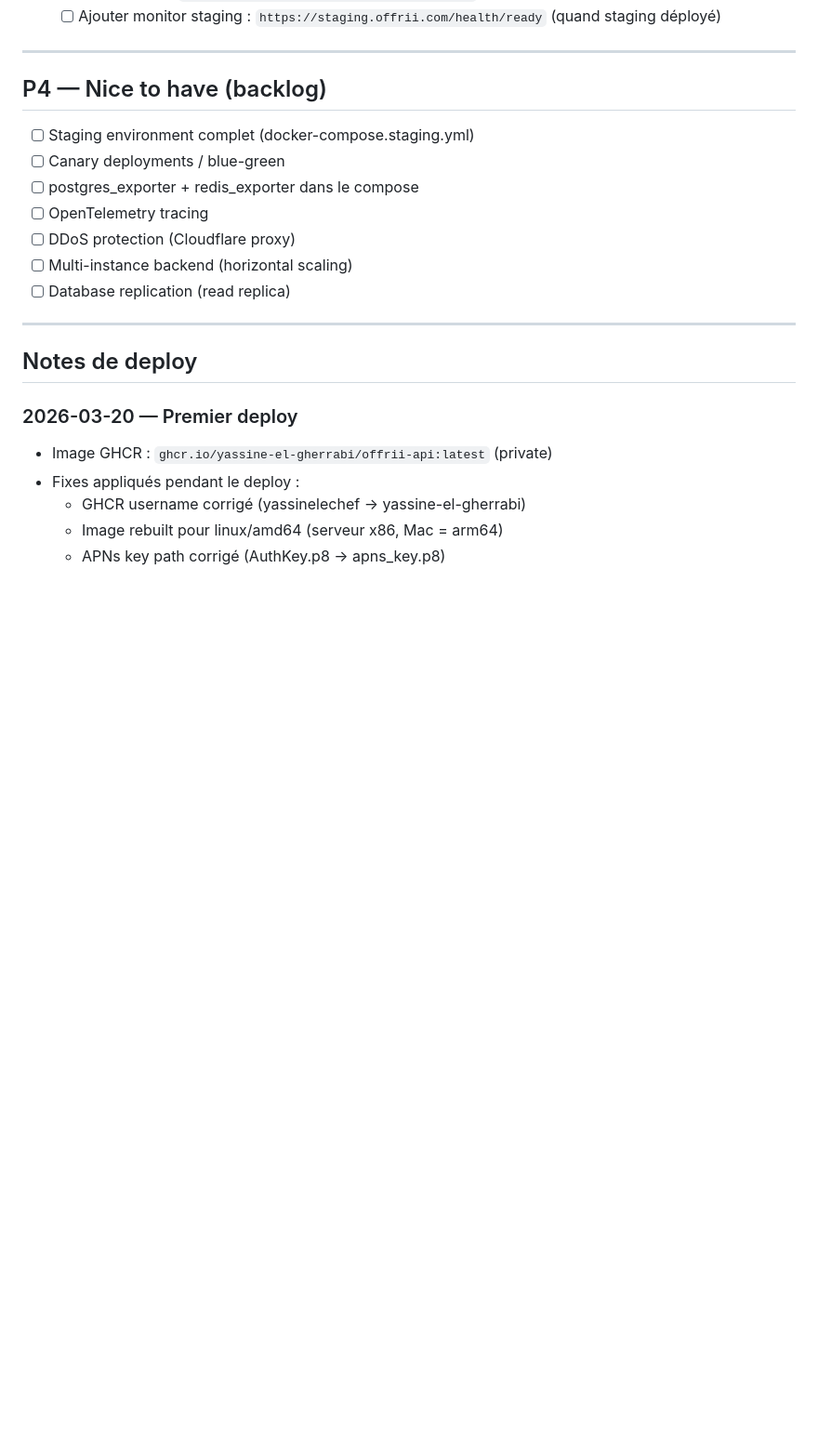
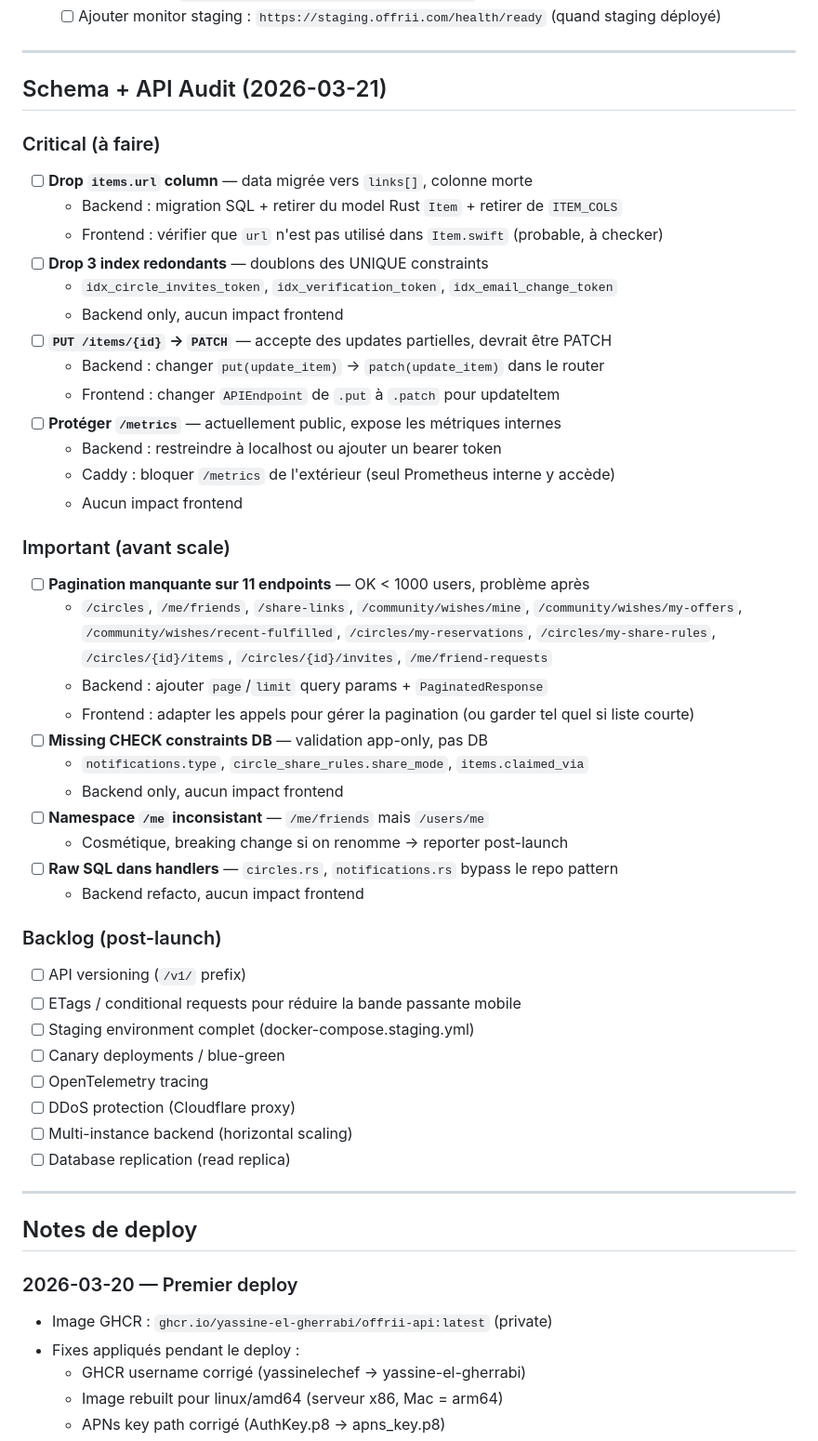
Before and after one commit to yassine-el-gherrabi/Offrii, a Markdown page: claudedocs/prod-checklist.md, the part around the change. Shown at 93% size. Drawn GitHub-style; blank space fills up the shorter version.

Commit message:
docs: add schema + API audit findings to prod checklist

```diff
--- a/claudedocs/prod-checklist.md
+++ b/claudedocs/prod-checklist.md
@@ -188,11 +188,44 @@
 
 ---
 
-## P4 — Nice to have (backlog)
+## Schema + API Audit (2026-03-21)
 
+### Critical (à faire)
+- [ ] **Drop `items.url` column** — data migrée vers `links[]`, colonne morte
+  - Backend : migration SQL + retirer du model Rust `Item` + retirer de `ITEM_COLS`
+  - Frontend : vérifier que `url` n'est pas utilisé dans `Item.swift` (probable, à checker)
+- [ ] **Drop 3 index redondants** — doublons des UNIQUE constraints
+  - `idx_circle_invites_token`, `idx_verification_token`, `idx_email_change_token`
+  - Backend only, aucun impact frontend
+- [ ] **`PUT /items/{id}` → `PATCH`** — accepte des updates partielles, devrait être PATCH
+  - Backend : changer `put(update_item)` → `patch(update_item)` dans le router
+  - Frontend : changer `APIEndpoint` de `.put` à `.patch` pour updateItem
+- [ ] **Protéger `/metrics`** — actuellement public, expose les métriques internes
+  - Backend : restreindre à localhost ou ajouter un bearer token
+  - Caddy : bloquer `/metrics` de l'extérieur (seul Prometheus interne y accède)
+  - Aucun impact frontend
+
+### Important (avant scale)
+- [ ] **Pagination manquante sur 11 endpoints** — OK < 1000 users, problème après
+  - `/circles`, `/me/friends`, `/share-links`, `/community/wishes/mine`,
+    `/community/wishes/my-offers`, `/community/wishes/recent-fulfilled`,
+    `/circles/my-reservations`, `/circles/my-share-rules`, `/circles/{id}/items`,
+    `/circles/{id}/invites`, `/me/friend-requests`
+  - Backend : ajouter `page`/`limit` query params + `PaginatedResponse`
+  - Frontend : adapter les appels pour gérer la pagination (ou garder tel quel si liste courte)
+- [ ] **Missing CHECK constraints DB** — validation app-only, pas DB
+  - `notifications.type`, `circle_share_rules.share_mode`, `items.claimed_via`
+  - Backend only, aucun impact frontend
+- [ ] **Namespace `/me` inconsistant** — `/me/friends` mais `/users/me`
+  - Cosmétique, breaking change si on renomme → reporter post-launch
+- [ ] **Raw SQL dans handlers** — `circles.rs`, `notifications.rs` bypass le repo pattern
+  - Backend refacto, aucun impact frontend
+
+### Backlog (post-launch)
+- [ ] API versioning (`/v1/` prefix)
+- [ ] ETags / conditional requests pour réduire la bande passante mobile
 - [ ] Staging environment complet (docker-compose.staging.yml)
 - [ ] Canary deployments / blue-green
-- [ ] postgres_exporter + redis_exporter dans le compose
 - [ ] OpenTelemetry tracing
 - [ ] DDoS protection (Cloudflare proxy)
 - [ ] Multi-instance backend (horizontal scaling)
```
